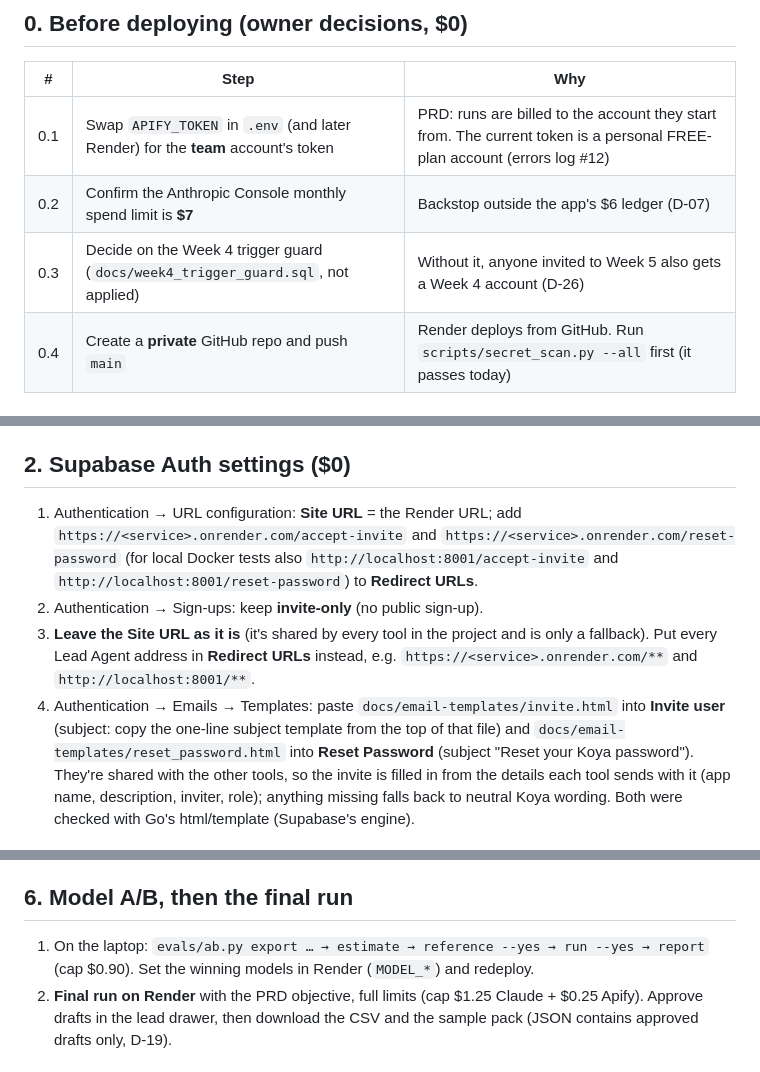
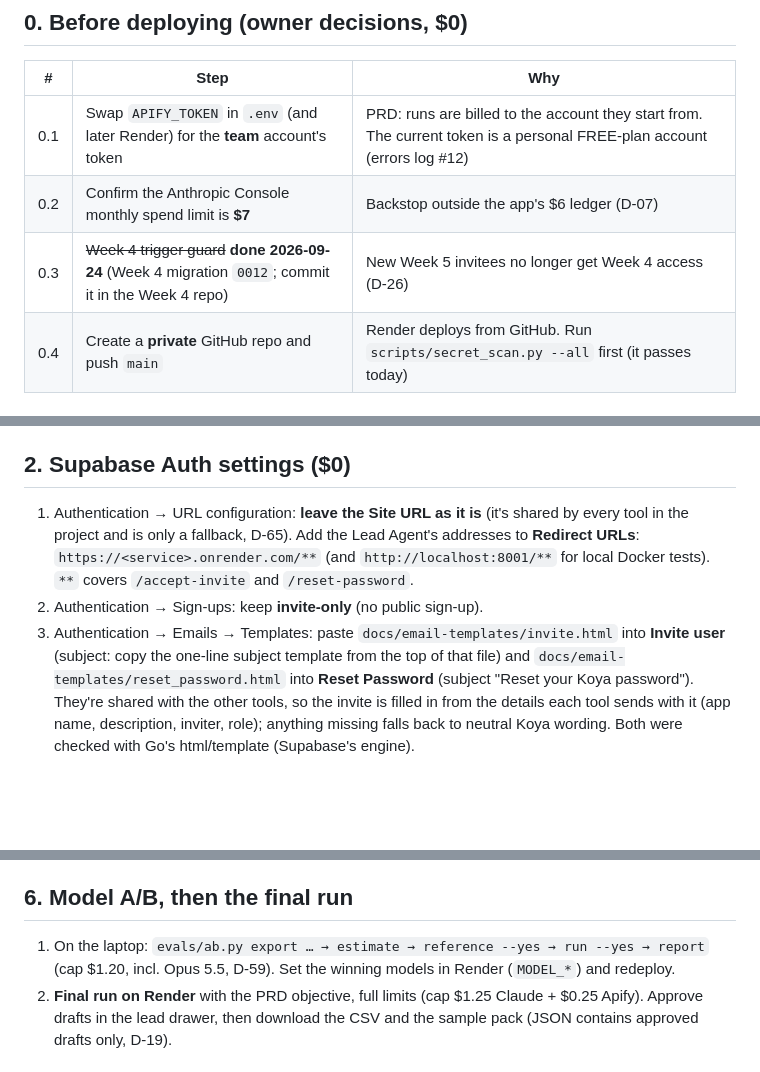
Before and after one commit to PrechyDev/Koya-Lead-Agent, a Markdown page: docs/deployment.md, 3 parts joined by grey strips. Drawn GitHub-style; blank space fills up the shorter version.

Commit message:
docs(deployment): Week 4 guard done; Site URL stays shared (Redirect URLs only); A/B cap $1.20
Co-Authored-By: Claude Opus 5.5 (1M context) <noreply@anthropic.com>

```diff
--- a/docs/deployment.md
+++ b/docs/deployment.md
@@ -17,7 +17,7 @@ headers are served; idle memory is **122 MB** (Render free allows 512 MB); a DEV
 | --- | --- | --- |
 | 0.1 | Swap `APIFY_TOKEN` in `.env` (and later Render) for the **team** account's token | PRD: runs are billed to the account they start from. The current token is a personal FREE-plan account (errors log #12) |
 | 0.2 | Confirm the Anthropic Console monthly spend limit is **$7** | Backstop outside the app's $6 ledger (D-07) |
-| 0.3 | Decide on the Week 4 trigger guard (`docs/week4_trigger_guard.sql`, not applied) | Without it, anyone invited to Week 5 also gets a Week 4 account (D-26) |
+| 0.3 | ~~Week 4 trigger guard~~ **done 2026-09-24** (Week 4 migration `0012`; commit it in the Week 4 repo) | New Week 5 invitees no longer get Week 4 access (D-26) |
 | 0.4 | Create a **private** GitHub repo and push `main` | Render deploys from GitHub. Run `scripts/secret_scan.py --all` first (it passes today) |
 
 ## 1. Create the Render service ($0)
@@ -37,14 +37,11 @@ headers are served; idle memory is **122 MB** (Render free allows 512 MB); a DEV
 
 ## 2. Supabase Auth settings ($0)
 
-1. Authentication → URL configuration: **Site URL** = the Render URL; add `https://<service>.onrender.com/accept-invite`
-   and `https://<service>.onrender.com/reset-password` (for local Docker tests also `http://localhost:8001/accept-invite` and
-   `http://localhost:8001/reset-password`)
-   to **Redirect URLs**.
+1. Authentication → URL configuration: **leave the Site URL as it is** (it's shared by every tool in the project and
+   is only a fallback, D-65). Add the Lead Agent's addresses to **Redirect URLs**: `https://<service>.onrender.com/**`
+   (and `http://localhost:8001/**` for local Docker tests). `**` covers `/accept-invite` and `/reset-password`.
 2. Authentication → Sign-ups: keep **invite-only** (no public sign-up).
-3. **Leave the Site URL as it is** (it's shared by every tool in the project and is only a fallback). Put every Lead
-   Agent address in **Redirect URLs** instead, e.g. `https://<service>.onrender.com/**` and `http://localhost:8001/**`.
-4. Authentication → Emails → Templates: paste `docs/email-templates/invite.html` into **Invite user** (subject: copy the
+3. Authentication → Emails → Templates: paste `docs/email-templates/invite.html` into **Invite user** (subject: copy the
    one-line subject template from the top of that file) and `docs/email-templates/reset_password.html` into **Reset Password** (subject
    "Reset your Koya password"). They're shared with the other tools, so the invite is filled in from the details each tool
    sends with it (app name, description, inviter, role); anything missing falls back to neutral Koya wording. Both were checked with Go's html/template (Supabase's engine).
@@ -77,7 +74,7 @@ Then set **`DEV_LIMITS=false`** (full limits: 10 leads, 20 companies, $1.25 per
 
 ## 6. Model A/B, then the final run
 
-1. On the laptop: `evals/ab.py export … → estimate → reference --yes → run --yes → report` (cap $0.90). Set the
+1. On the laptop: `evals/ab.py export … → estimate → reference --yes → run --yes → report` (cap $1.20, incl. Opus 5.5, D-59). Set the
    winning models in Render (`MODEL_*`) and redeploy.
 2. **Final run on Render** with the PRD objective, full limits (cap $1.25 Claude + $0.25 Apify). Approve drafts in the
    lead drawer, then download the CSV and the sample pack (JSON contains approved drafts only, D-19).
```
